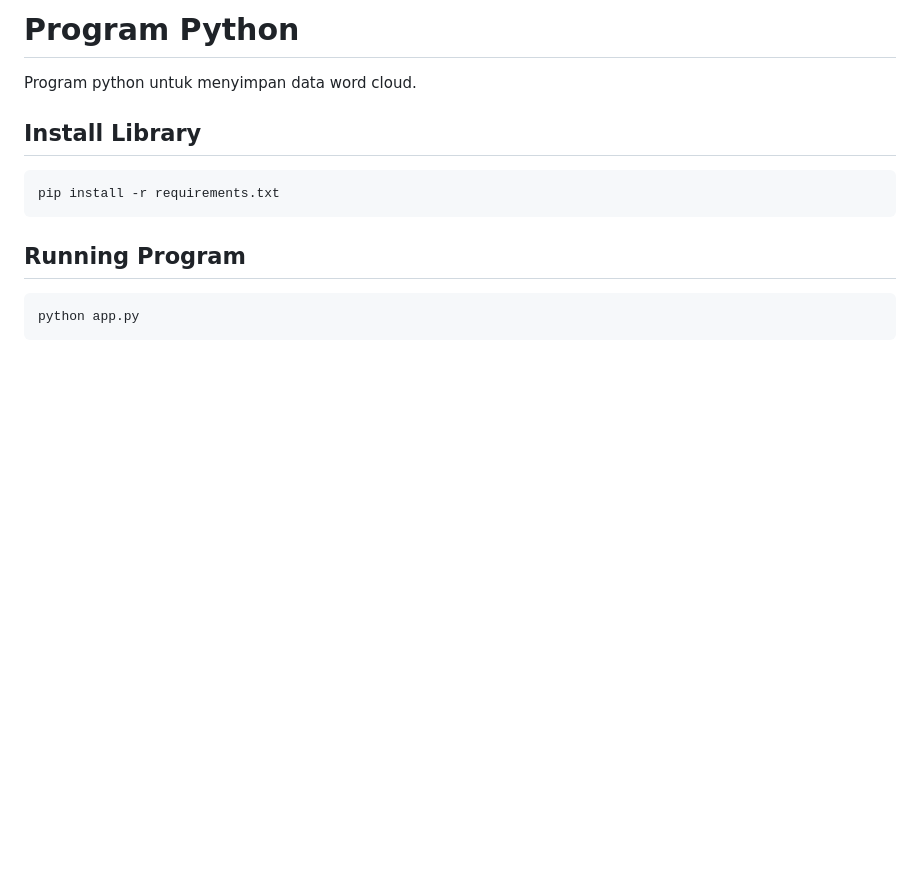
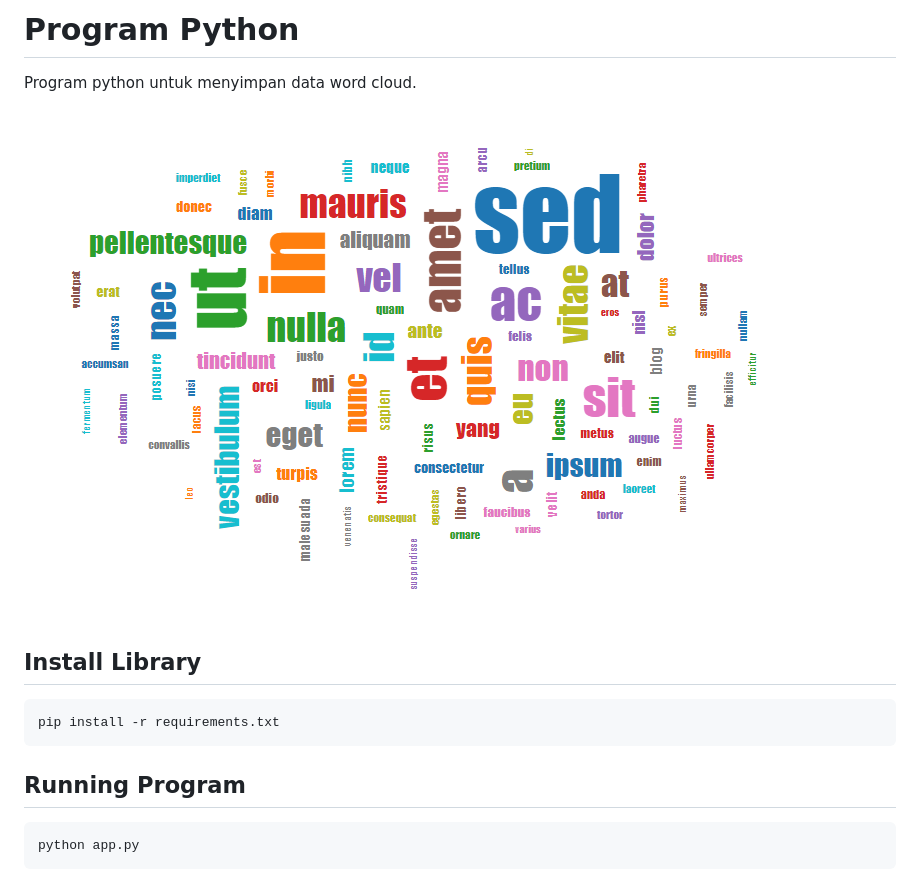
Before and after one commit to mwafa/word-cloud, a Markdown page: README.md, the part around the change. GitHub-like rendering; pictures changed too: templates/sample.png (added); blank space fills up the shorter version.

Commit message:
add wordcloud preview

```diff
--- a/README.md
+++ b/README.md
@@ -1,6 +1,8 @@
 # Program Python
 
 Program python untuk menyimpan data word cloud.
+
+![](templates/sample.png)
 
 ## Install Library
 
```
